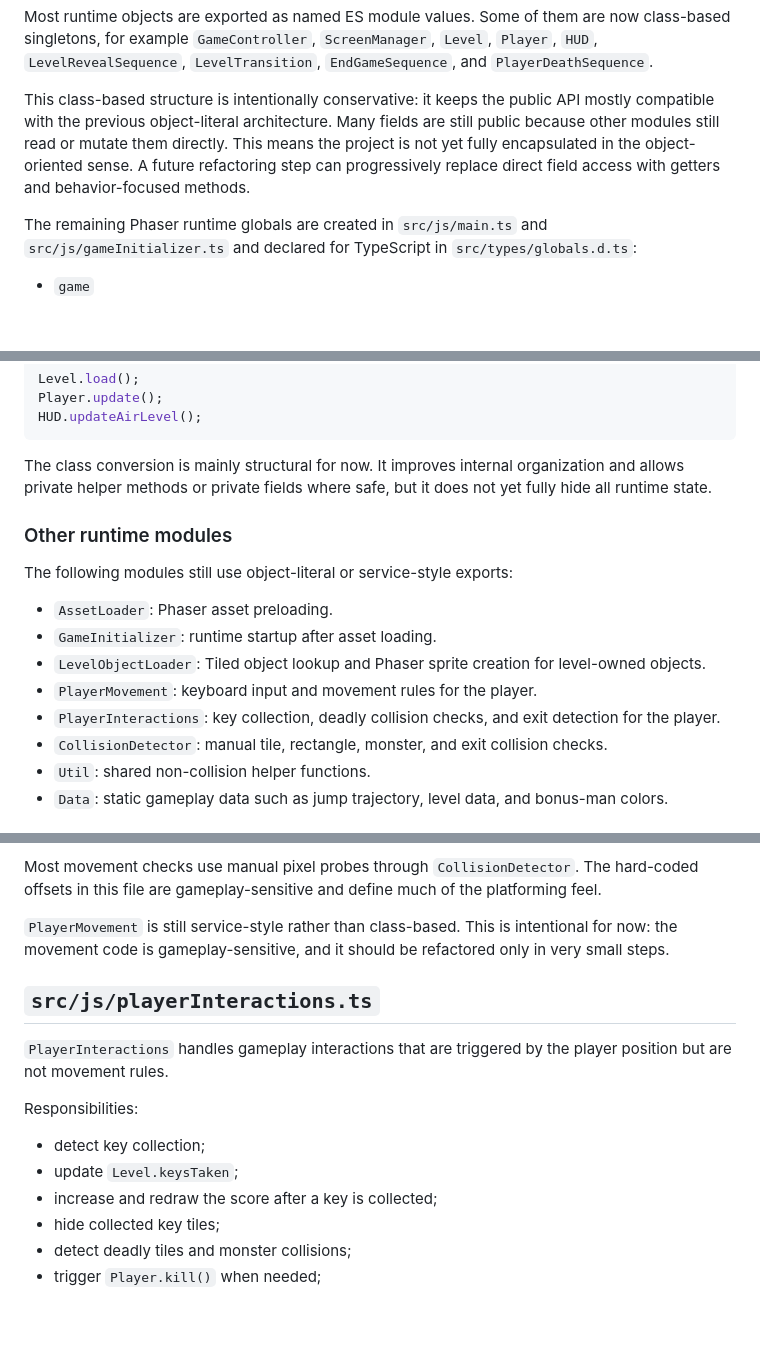
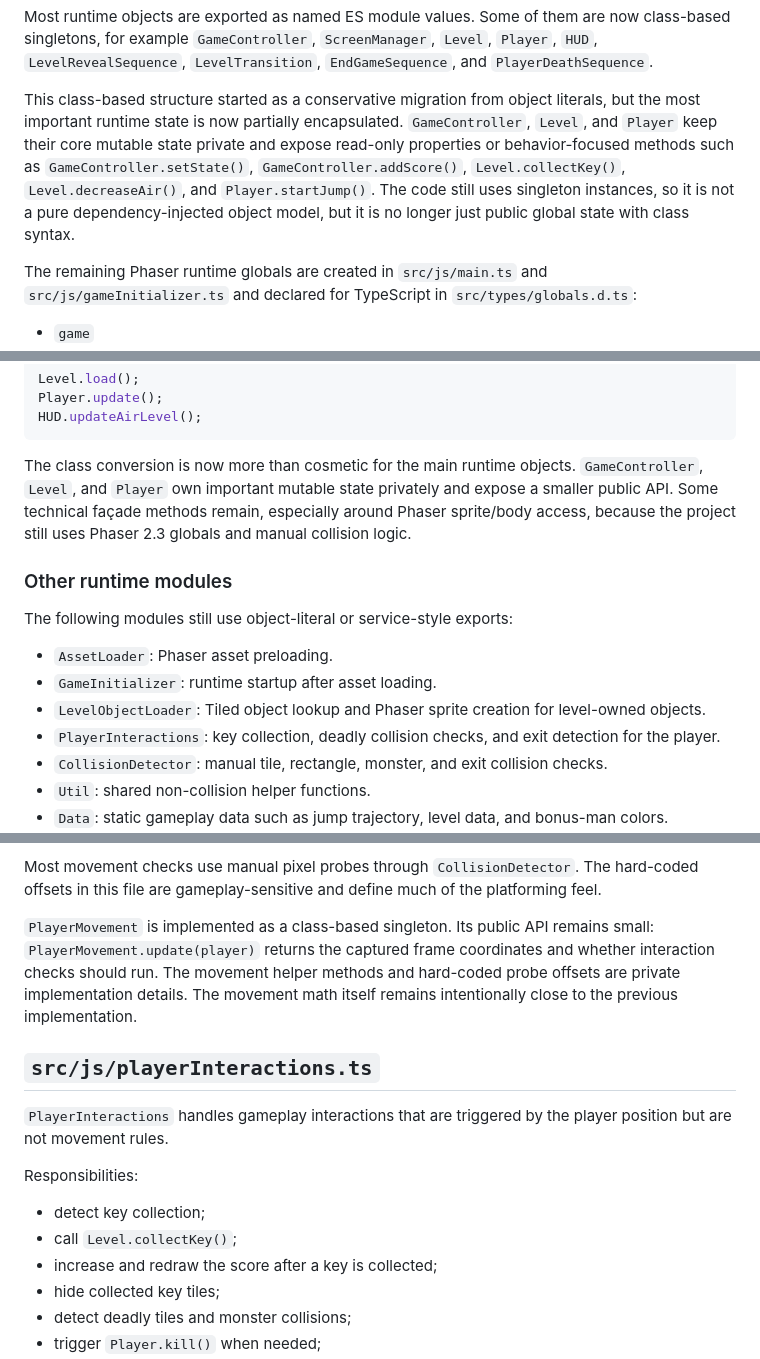
Before and after one commit to egofree71/son-of-blagger-with-javascript, a Markdown page: doc/current_implementation.md, 3 parts joined by grey strips. Rendered like a GitHub page; blank space fills up the shorter version.

````diff
--- a/doc/current_implementation.md
+++ b/doc/current_implementation.md
@@ -33,7 +33,7 @@ The internal game files live under `src/js` and are imported through `src/js/mai
 
 Most runtime objects are exported as named ES module values. Some of them are now class-based singletons, for example `GameController`, `ScreenManager`, `Level`, `Player`, `HUD`, `LevelRevealSequence`, `LevelTransition`, `EndGameSequence`, and `PlayerDeathSequence`.
 
-This class-based structure is intentionally conservative: it keeps the public API mostly compatible with the previous object-literal architecture. Many fields are still public because other modules still read or mutate them directly. This means the project is not yet fully encapsulated in the object-oriented sense. A future refactoring step can progressively replace direct field access with getters and behavior-focused methods.
+This class-based structure started as a conservative migration from object literals, but the most important runtime state is now partially encapsulated. `GameController`, `Level`, and `Player` keep their core mutable state private and expose read-only properties or behavior-focused methods such as `GameController.setState()`, `GameController.addScore()`, `Level.collectKey()`, `Level.decreaseAir()`, and `Player.startJump()`. The code still uses singleton instances, so it is not a pure dependency-injected object model, but it is no longer just public global state with class syntax.
 
 The remaining Phaser runtime globals are created in `src/js/main.ts` and `src/js/gameInitializer.ts` and declared for TypeScript in `src/types/globals.d.ts`:
 
@@ -193,7 +194,7 @@ Player.update();
 HUD.updateAirLevel();
 ```
 
-The class conversion is mainly structural for now. It improves internal organization and allows private helper methods or private fields where safe, but it does not yet fully hide all runtime state.
+The class conversion is now more than cosmetic for the main runtime objects. `GameController`, `Level`, and `Player` own important mutable state privately and expose a smaller public API. Some technical façade methods remain, especially around Phaser sprite/body access, because the project still uses Phaser 2.3 globals and manual collision logic.
 
 ### Other runtime modules
 
@@ -202,7 +203,6 @@ The following modules still use object-literal or service-style exports:
 - `AssetLoader`: Phaser asset preloading.
 - `GameInitializer`: runtime startup after asset loading.
 - `LevelObjectLoader`: Tiled object lookup and Phaser sprite creation for level-owned objects.
-- `PlayerMovement`: keyboard input and movement rules for the player.
 - `PlayerInteractions`: key collection, deadly collision checks, and exit detection for the player.
 - `CollisionDetector`: manual tile, rectangle, monster, and exit collision checks.
 - `Util`: shared non-collision helper functions.
@@ -655,7 +660,7 @@ Responsibilities:
 
 Most movement checks use manual pixel probes through `CollisionDetector`. The hard-coded offsets in this file are gameplay-sensitive and define much of the platforming feel.
 
-`PlayerMovement` is still service-style rather than class-based. This is intentional for now: the movement code is gameplay-sensitive, and it should be refactored only in very small steps.
+`PlayerMovement` is implemented as a class-based singleton. Its public API remains small: `PlayerMovement.update(player)` returns the captured frame coordinates and whether interaction checks should run. The movement helper methods and hard-coded probe offsets are private implementation details. The movement math itself remains intentionally close to the previous implementation.
 
 ## `src/js/playerInteractions.ts`
 
@@ -664,7 +669,7 @@ Most movement checks use manual pixel probes through `CollisionDetector`. The ha
 Responsibilities:
 
 - detect key collection;
-- update `Level.keysTaken`;
+- call `Level.collectKey()`;
 - increase and redraw the score after a key is collected;
 - hide collected key tiles;
 - detect deadly tiles and monster collisions;
````
Also changed, not shown: other parts of doc/current_implementation.md (+49 -45 lines).
